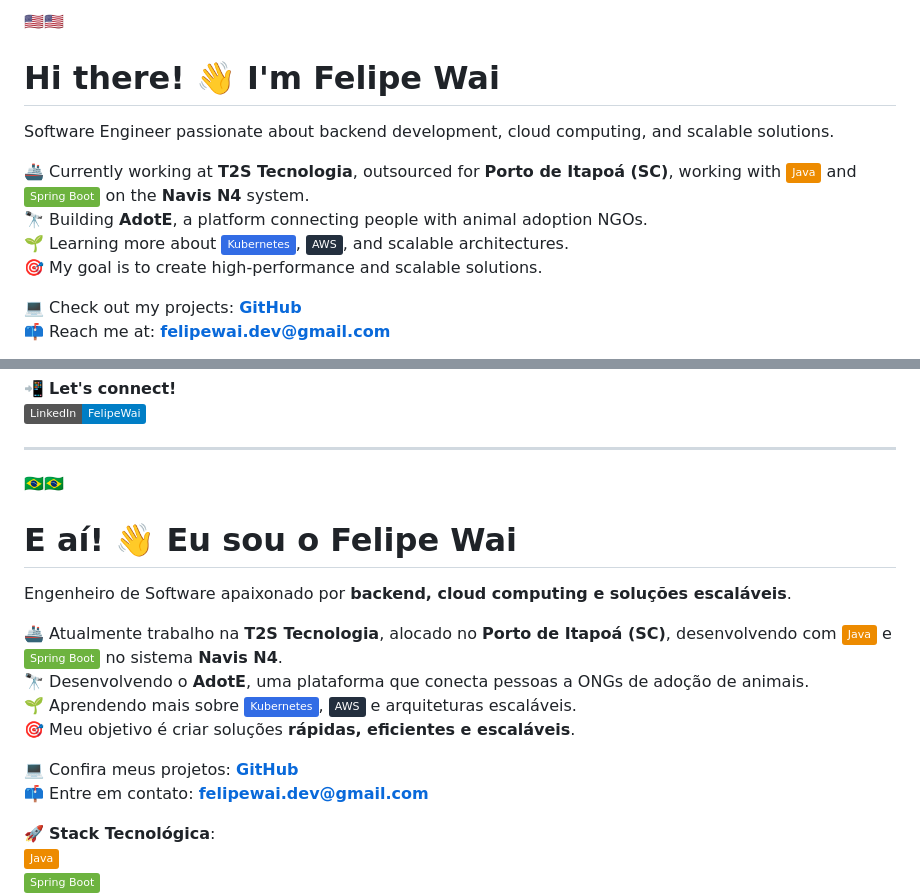
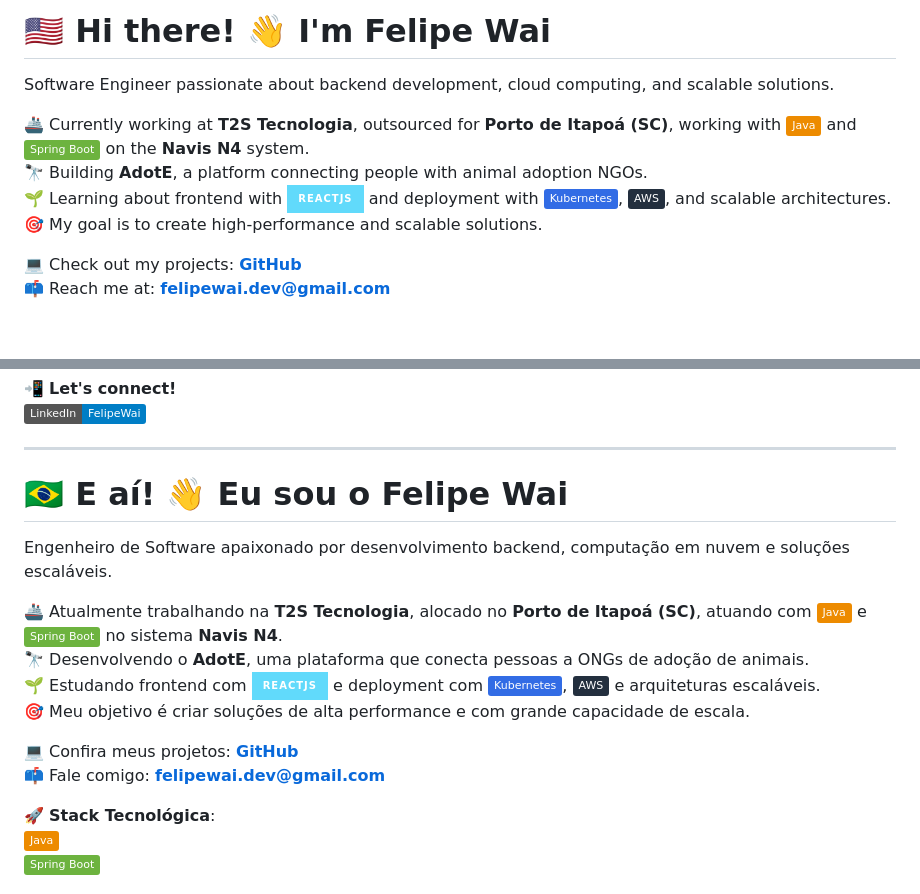
Before and after one commit to FelipeWai/FelipeWai, a Markdown page: README.md, 2 parts joined by grey strips. GitHub-like rendering; badges without logos; blank space fills up the shorter version.

```diff
--- a/README.md
+++ b/README.md
@@ -1,12 +1,10 @@
-🇺🇸🇺🇸
-
-# Hi there! 👋 I'm Felipe Wai
+# 🇺🇸 Hi there! 👋 I'm Felipe Wai
 
 Software Engineer passionate about backend development, cloud computing, and scalable solutions.
 
 🚢 Currently working at **T2S Tecnologia**, outsourced for **Porto de Itapoá (SC)**, working with ![Java](https://img.shields.io/badge/Java-ED8B00?style=flat&logo=java&logoColor=white) and ![Spring Boot](https://img.shields.io/badge/Spring%20Boot-6DB33F?style=flat&logo=springboot&logoColor=white) on the **Navis N4** system.
 🔭 Building **AdotE**, a platform connecting people with animal adoption NGOs.
-🌱 Learning more about ![Kubernetes](https://img.shields.io/badge/Kubernetes-326CE5?style=flat&logo=kubernetes&logoColor=white), ![AWS](https://img.shields.io/badge/AWS-232F3E?style=flat&logo=amazonaws&logoColor=white), and scalable architectures.
+🌱 Learning about frontend with ![React](https://img.shields.io/badge/-ReactJs-61DAFB?logo=react&logoColor=white&style=for-the-badge) and deployment with ![Kubernetes](https://img.shields.io/badge/Kubernetes-326CE5?style=flat&logo=kubernetes&logoColor=white), ![AWS](https://img.shields.io/badge/AWS-232F3E?style=flat&logo=amazonaws&logoColor=white), and scalable architectures.
 🎯 My goal is to create high-performance and scalable solutions.
 
 💻 Check out my projects: **[GitHub](https://github.com/FelipeWai)**
@@ -24,19 +22,17 @@ Software Engineer passionate about backend development, cloud computing, and sca
 
 ---
 
-🇧🇷🇧🇷
+# 🇧🇷 E aí! 👋 Eu sou o Felipe Wai
 
-# E aí! 👋 Eu sou o Felipe Wai
+Engenheiro de Software apaixonado por desenvolvimento backend, computação em nuvem e soluções escaláveis.
 
-Engenheiro de Software apaixonado por **backend, cloud computing e soluções escaláveis**.
-
-🚢 Atualmente trabalho na **T2S Tecnologia**, alocado no **Porto de Itapoá (SC)**, desenvolvendo com ![Java](https://img.shields.io/badge/Java-ED8B00?style=flat&logo=java&logoColor=white) e ![Spring Boot](https://img.shields.io/badge/Spring%20Boot-6DB33F?style=flat&logo=springboot&logoColor=white) no sistema **Navis N4**.
+🚢 Atualmente trabalhando na **T2S Tecnologia**, alocado no **Porto de Itapoá (SC)**, atuando com ![Java](https://img.shields.io/badge/Java-ED8B00?style=flat&logo=java&logoColor=white) e ![Spring Boot](https://img.shields.io/badge/Spring%20Boot-6DB33F?style=flat&logo=springboot&logoColor=white) no sistema **Navis N4**.
 🔭 Desenvolvendo o **AdotE**, uma plataforma que conecta pessoas a ONGs de adoção de animais.
-🌱 Aprendendo mais sobre ![Kubernetes](https://img.shields.io/badge/Kubernetes-326CE5?style=flat&logo=kubernetes&logoColor=white), ![AWS](https://img.shields.io/badge/AWS-232F3E?style=flat&logo=amazonaws&logoColor=white) e arquiteturas escaláveis.
-🎯 Meu objetivo é criar soluções **rápidas, eficientes e escaláveis**.
+🌱 Estudando frontend com ![React](https://img.shields.io/badge/-ReactJs-61DAFB?logo=react&logoColor=white&style=for-the-badge) e deployment com ![Kubernetes](https://img.shields.io/badge/Kubernetes-326CE5?style=flat&logo=kubernetes&logoColor=white), ![AWS](https://img.shields.io/badge/AWS-232F3E?style=flat&logo=amazonaws&logoColor=white) e arquiteturas escaláveis.
+🎯 Meu objetivo é criar soluções de alta performance e com grande capacidade de escala.
 
 💻 Confira meus projetos: **[GitHub](https://github.com/FelipeWai)**
-📫 Entre em contato: **felipewai.dev@gmail.com**
+📫 Fale comigo: **felipewai.dev@gmail.com**
 
 🚀 **Stack Tecnológica**:
 ![Java](https://img.shields.io/badge/Java-ED8B00?style=flat&logo=java&logoColor=white)
```
